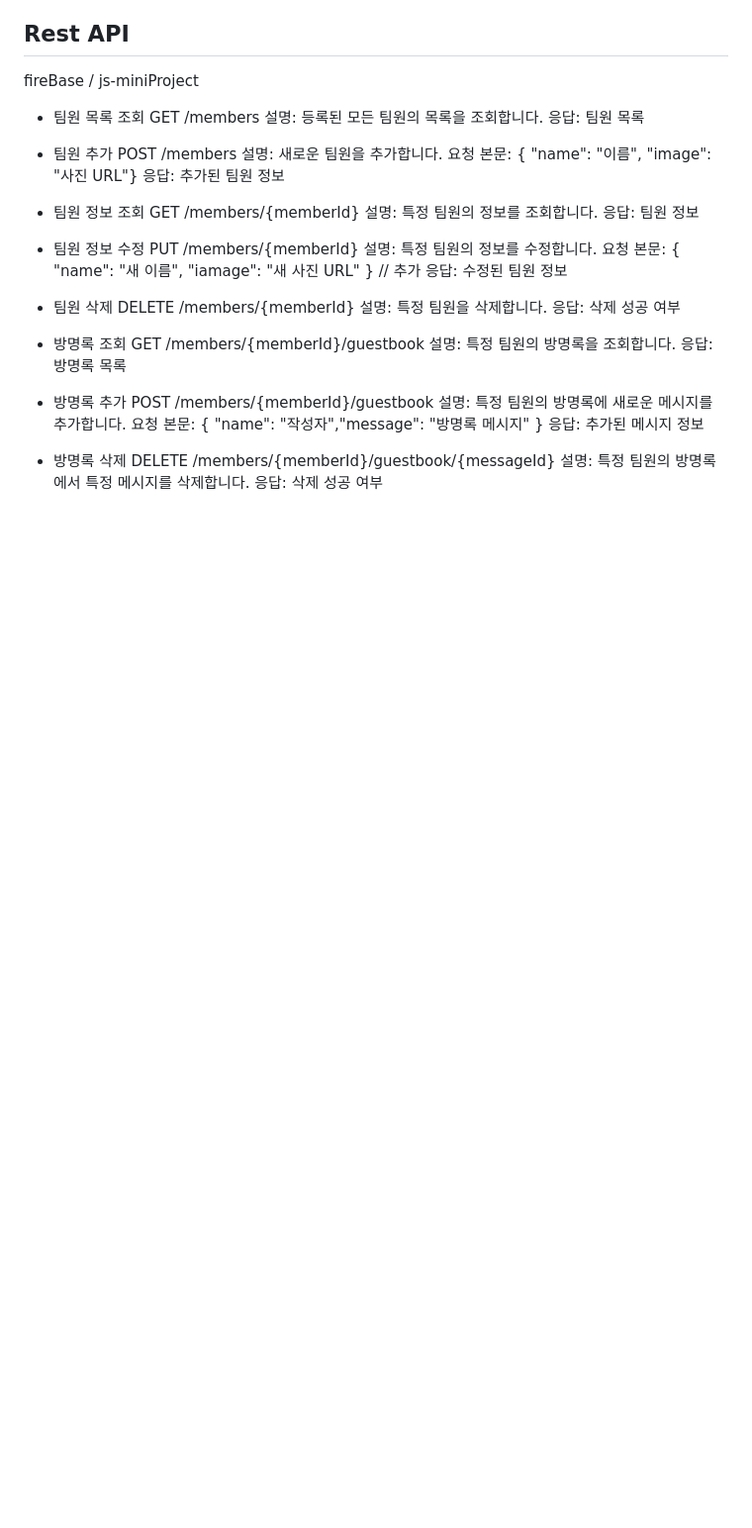
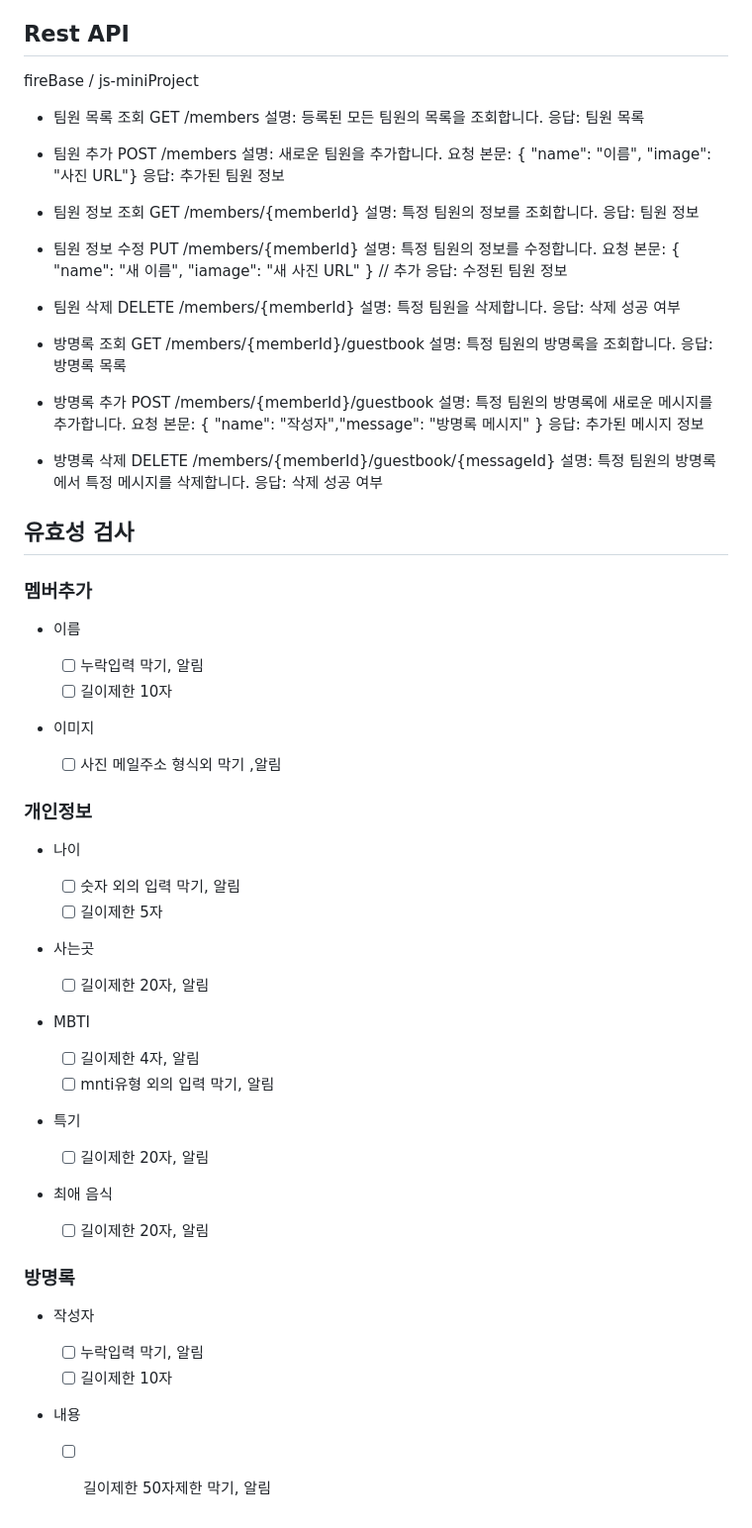
Before and after one commit to dmsrb0125/js-mniproject, a Markdown page: docs/README.md, the part around the change. Shown: that part at 99% size. Rendered like a GitHub page; blank space fills up the shorter version.

Commit message:
docs: 유효성검사 목록 추가

```diff
--- a/docs/README.md
+++ b/docs/README.md
@@ -133,3 +133,51 @@ fireBase / js-miniProject
   DELETE /members/{memberId}/guestbook/{messageId}
   설명: 특정 팀원의 방명록에서 특정 메시지를 삭제합니다.
   응답: 삭제 성공 여부
+
+## 유효성 검사
+
+### 멤버추가
+
+- 이름
+
+  - [ ] 누락입력 막기, 알림
+  - [ ] 길이제한 10자
+
+- 이미지
+
+  - [ ] 사진 메일주소 형식외 막기 ,알림
+
+### 개인정보
+
+- 나이
+
+  - [ ] 숫자 외의 입력 막기, 알림
+  - [ ] 길이제한 5자
+
+- 사는곳
+
+  - [ ] 길이제한 20자, 알림
+
+- MBTI
+
+  - [ ] 길이제한 4자, 알림
+  - [ ] mnti유형 외의 입력 막기, 알림
+
+- 특기
+
+  - [ ] 길이제한 20자, 알림
+
+- 최애 음식
+
+  - [ ] 길이제한 20자, 알림
+
+### 방명록
+
+- 작성자
+
+  - [ ] 누락입력 막기, 알림
+  - [ ] 길이제한 10자
+
+- 내용
+
+  - [ ] 길이제한 50자제한 막기, 알림
```
